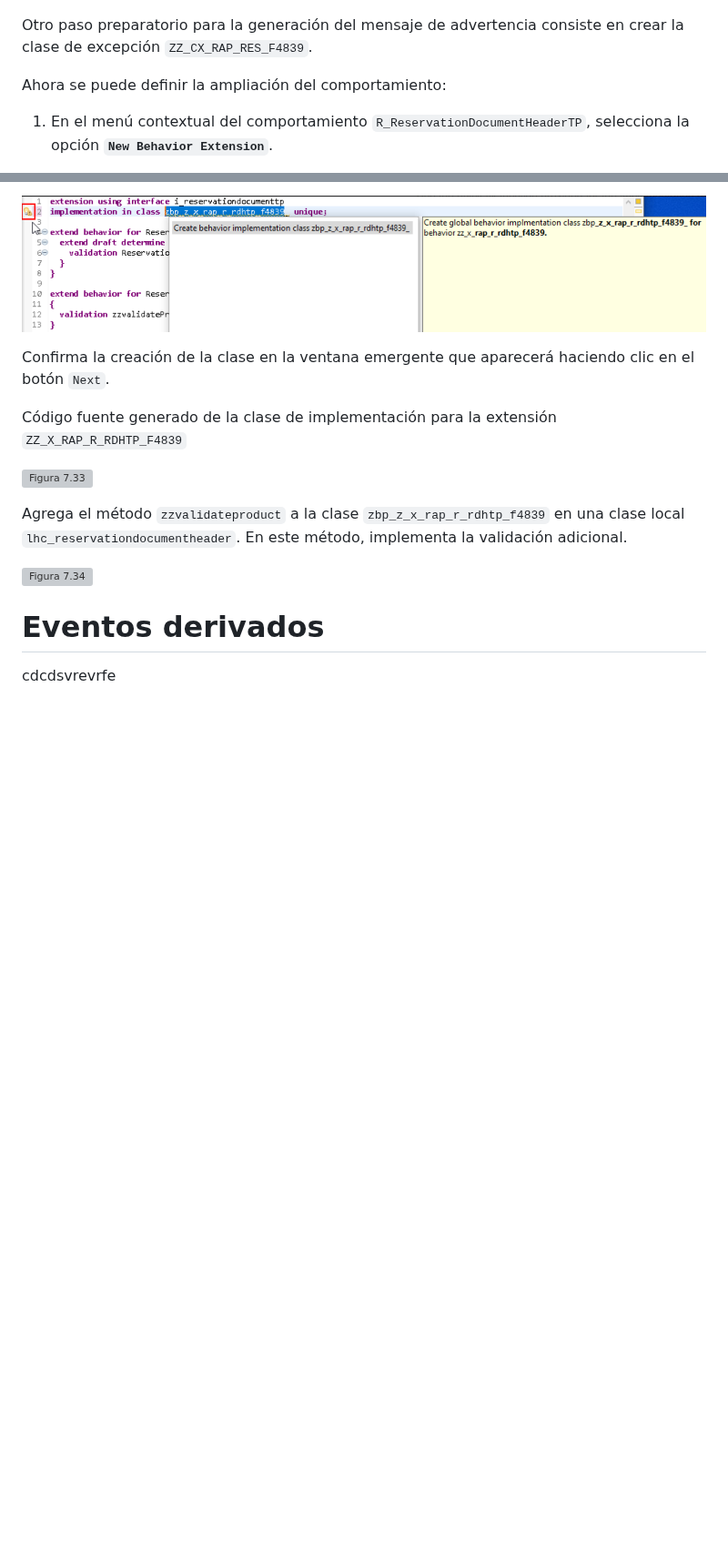
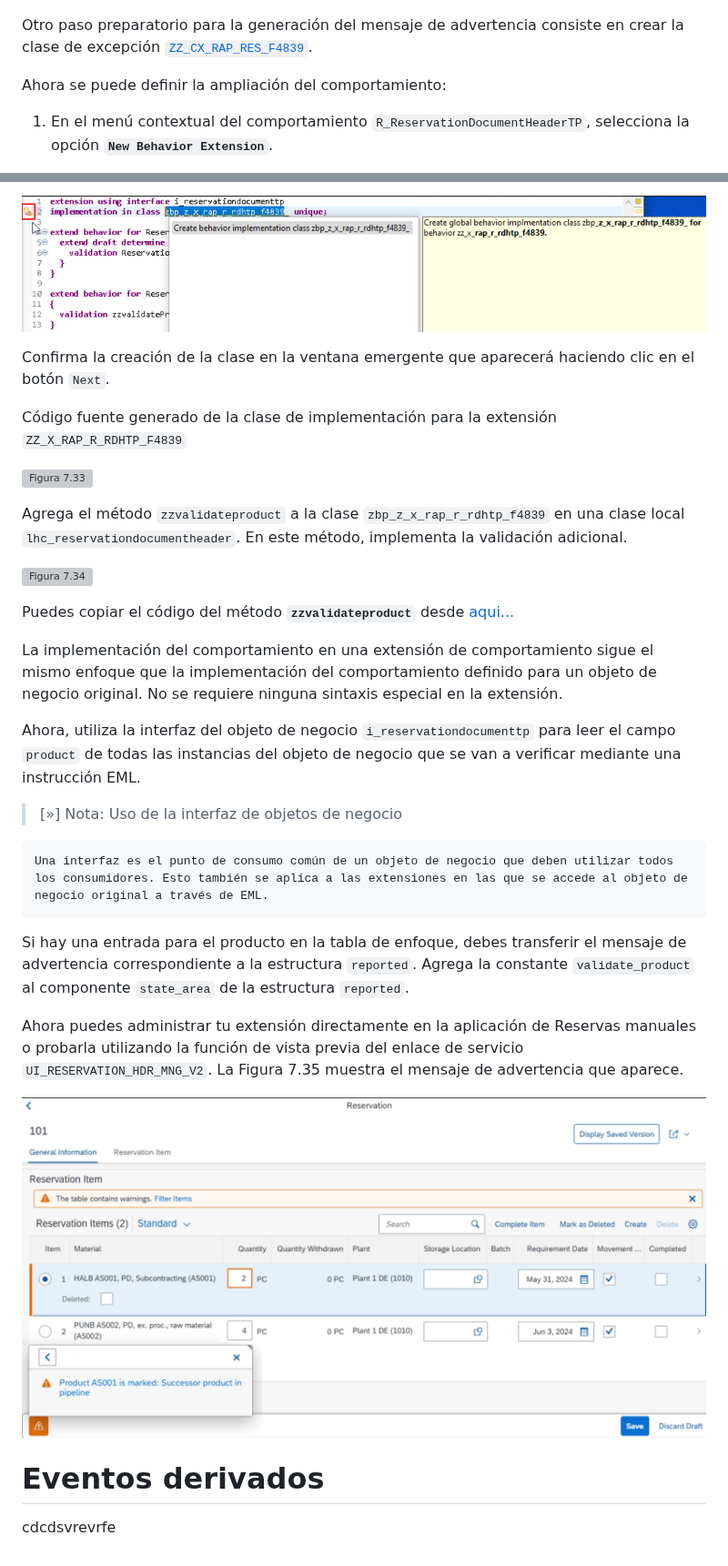
Before and after one commit to robergit88/RAP, a Markdown page: Extensions/docs/test_case_ext.md, 2 parts joined by grey strips. Shown at 91% size. Drawn GitHub-style; pictures changed too: Extensions/img/ENHANCE_07.png (added); blank space fills up the shorter version; grey boxes are pictures that could not be loaded.

Commit message:
RAP EXTENSIONS
RAP

```diff
--- a/Extensions/docs/test_case_ext.md
+++ b/Extensions/docs/test_case_ext.md
@@ -335,7 +335,7 @@ Pero comencemos con otra tarea preliminar: la creación del mensaje que se mostr
 
 ![Figura 7.25](../img/MESSAGE_01.png)
 
-Otro paso preparatorio para la generación del mensaje de advertencia consiste en crear la clase de excepción `ZZ_CX_RAP_RES_F4839`.
+Otro paso preparatorio para la generación del mensaje de advertencia consiste en crear la clase de excepción [`ZZ_CX_RAP_RES_F4839`](/docs/zz_cx_rap_res_f4839.md).
 
 Ahora se puede definir la ampliación del comportamiento:
 
@@ -387,6 +387,22 @@ Agrega el método `zzvalidateproduct` a la clase `zbp_z_x_rap_r_rdhtp_f4839` en
 
 ![Figura 7.34](../img/ENHANCE_06.png)
 
+Puedes copiar el código del método **`zzvalidateproduct`** desde [aqui...](/docs/lhc_reservationdocumentheader.md)
+
+La implementación del comportamiento en una extensión de comportamiento sigue el mismo enfoque que la implementación del comportamiento definido para un objeto de negocio original. No se requiere ninguna sintaxis especial en la extensión.
+
+Ahora, utiliza la interfaz del objeto de negocio `i_reservationdocumenttp` para leer el campo `product` de todas las instancias del objeto de negocio que se van a verificar mediante una instrucción EML.
+
+> [»]  Nota: Uso de la interfaz de objetos de negocio
+
+    Una interfaz es el punto de consumo común de un objeto de negocio que deben utilizar todos los consumidores. Esto también se aplica a las extensiones en las que se accede al objeto de negocio original a través de EML.
+
+Si hay una entrada para el producto en la tabla de enfoque, debes transferir el mensaje de advertencia correspondiente a la estructura `reported`. Agrega la constante `validate_product` al componente `state_area` de la estructura `reported`.
+
+Ahora puedes administrar tu extensión directamente en la aplicación de Reservas manuales o probarla utilizando la función de vista previa del enlace de servicio `UI_RESERVATION_HDR_MNG_V2`. La Figura 7.35 muestra el mensaje de advertencia que aparece.
+
+![Figura 7.35](../img/ENHANCE_07.png)
+
 # Eventos derivados
 
 cdcdsvrevrfe
```
Also changed, not shown: Extensions/docs/lhc_reservationdocumentheader.md (added, +79 -0 lines), Extensions/docs/zz_cx_rap_res_f4839.md (added, +71 -0 lines).
